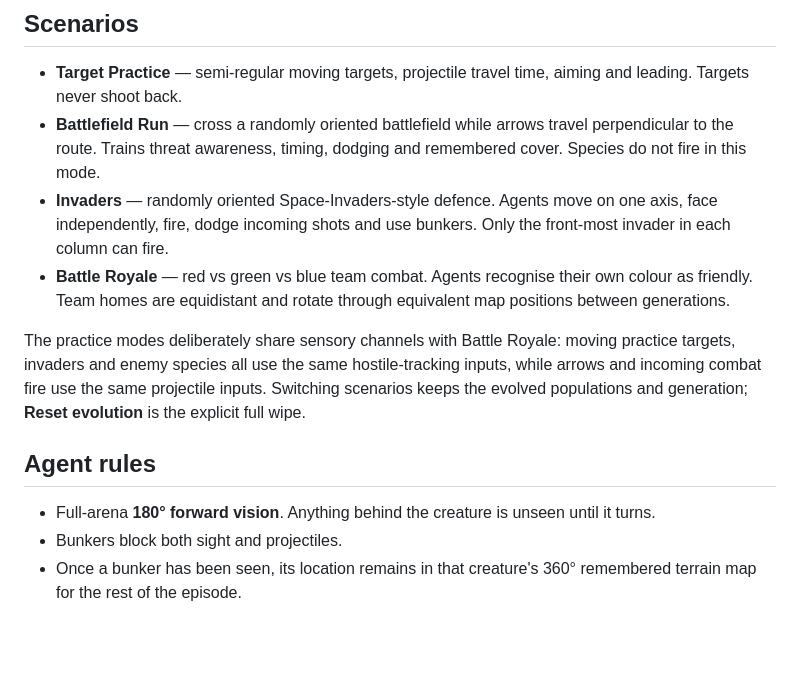
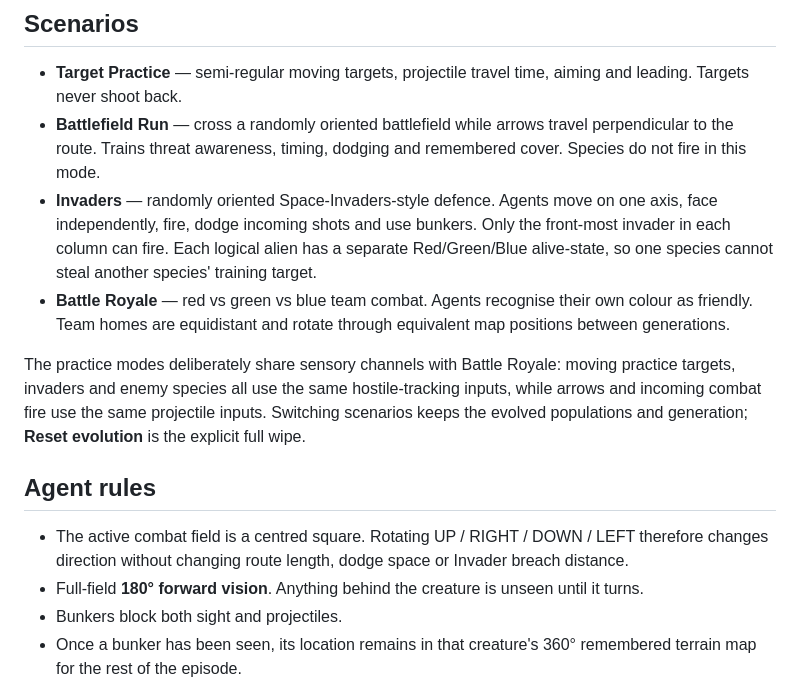
Before and after one commit to gelirii/BattlEvo-, a Markdown page: README.md, the part around one of its changes. Rendered like a GitHub page; blank space fills up the shorter version.

```diff
--- a/README.md
+++ b/README.md
@@ -6,14 +6,15 @@ BattlEvo is a dependency-free browser neural-evolution arcade. Three independent
 
 - **Target Practice** — semi-regular moving targets, projectile travel time, aiming and leading. Targets never shoot back.
 - **Battlefield Run** — cross a randomly oriented battlefield while arrows travel perpendicular to the route. Trains threat awareness, timing, dodging and remembered cover. Species do not fire in this mode.
-- **Invaders** — randomly oriented Space-Invaders-style defence. Agents move on one axis, face independently, fire, dodge incoming shots and use bunkers. Only the front-most invader in each column can fire.
+- **Invaders** — randomly oriented Space-Invaders-style defence. Agents move on one axis, face independently, fire, dodge incoming shots and use bunkers. Only the front-most invader in each column can fire. Each logical alien has a separate Red/Green/Blue alive-state, so one species cannot steal another species' training target.
 - **Battle Royale** — red vs green vs blue team combat. Agents recognise their own colour as friendly. Team homes are equidistant and rotate through equivalent map positions between generations.
 
 The practice modes deliberately share sensory channels with Battle Royale: moving practice targets, invaders and enemy species all use the same hostile-tracking inputs, while arrows and incoming combat fire use the same projectile inputs. Switching scenarios keeps the evolved populations and generation; **Reset evolution** is the explicit full wipe.
 
 ## Agent rules
 
-- Full-arena **180° forward vision**. Anything behind the creature is unseen until it turns.
+- The active combat field is a centred square. Rotating UP / RIGHT / DOWN / LEFT therefore changes direction without changing route length, dodge space or Invader breach distance.
+- Full-field **180° forward vision**. Anything behind the creature is unseen until it turns.
 - Bunkers block both sight and projectiles.
 - Once a bunker has been seen, its location remains in that creature's 360° remembered terrain map for the rest of the episode.
 - Eight facing directions and eight movement directions; facing and movement are independent.
```
Also changed, not shown: other parts of README.md (+35 -5 lines).
